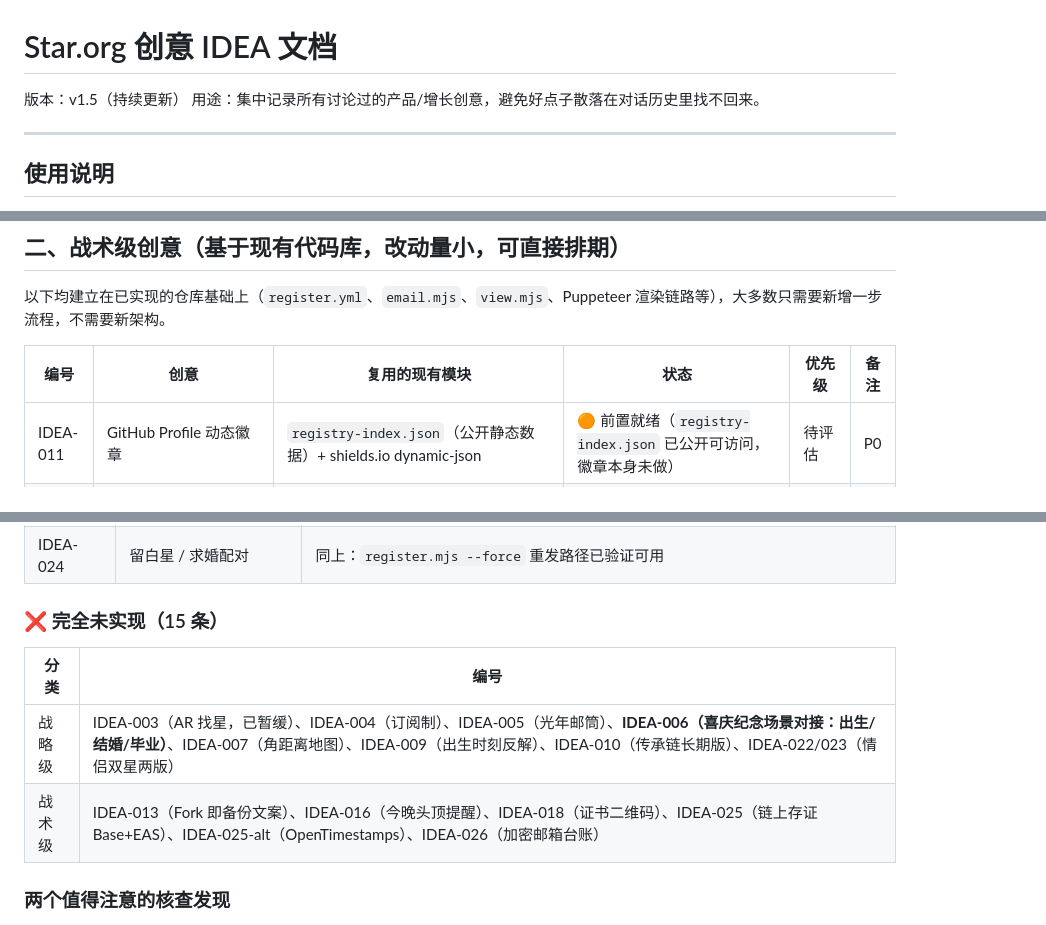
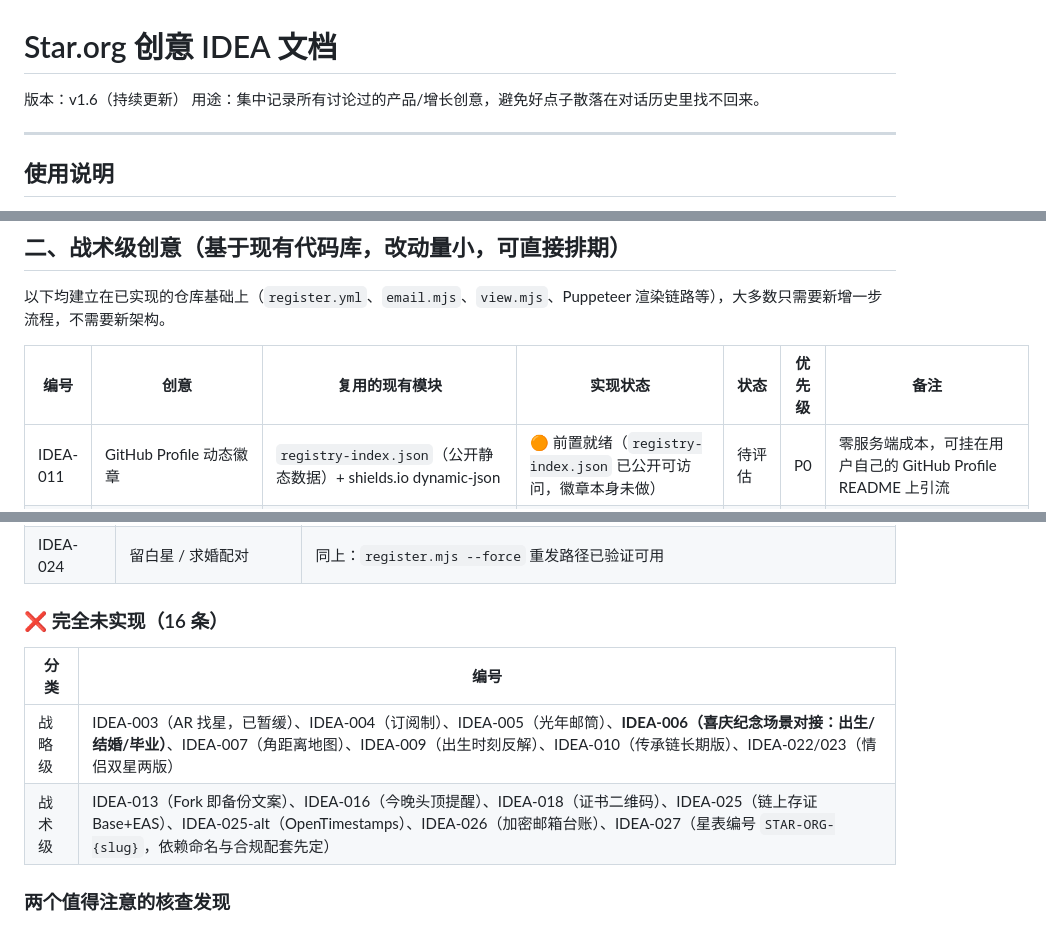
Before and after one commit to star-foundation/star.org, a Markdown page: docs/Star.org-IDEA文档.md, 3 parts joined by grey strips. Rendered like a GitHub page.

Commit message:
IDEA-027：Star.org 星表编号（STAR-ORG-{slug}）
新增 IDEA-027 并归档方案决定：编号直接复用现有 slug 加固定前缀，
不引入独立顺序号。

选此方案的关键理由（写入条目）：
- 零迁移：存量记录直接得到 STAR-ORG-6rny8htcgb / -pmzyvftrxf
- 天然继承 slug 的唯一性与配送幂等性，不碰分配路径与证书路径
- 无新增隐私暴露：slug 本就作为「认领编号」公开于认领表

同时记录三点前置条件：
- 命名须定为「星表编号」，避免与「恒星编号」(HIP)、「认领编号」(slug)
  并列成三个「编号」
- 合规需照 check-compliance.mjs 的 IAU_DISCLAIMER 同构新增规则，
  防止 STAR-ORG- 前缀被读成官方命名
- 文案边界：不得把编号稀缺性引向收藏/增值表达（参见 IDEA-R01/R03）

顺带修正：二、战术级表格表头缺「实现状态」列（数据行均为 7 列，
表头仅 6 列），二·五 节明确写过两张表都应有该列，属漏写；
补列后 17 行全部对齐。计数同步：完全未实现 15 → 16 条，版本 v1.5 → v1.6。

```diff
--- a/docs/Star.org-IDEA文档.md
+++ b/docs/Star.org-IDEA文档.md
@@ -1,6 +1,6 @@
 # Star.org 创意 IDEA 文档
 
-版本：v1.5（持续更新）
+版本：v1.6（持续更新）
 用途：集中记录所有讨论过的产品/增长创意，避免好点子散落在对话历史里找不回来。
 
 ---
@@ -40,8 +40,8 @@
 
 以下均建立在已实现的仓库基础上（`register.yml`、`email.mjs`、`view.mjs`、Puppeteer 渲染链路等），大多数只需要新增一步流程，不需要新架构。
 
-| 编号 | 创意 | 复用的现有模块 | 状态 | 优先级 | 备注 |
-|---|---|---|---|---|---|
+| 编号 | 创意 | 复用的现有模块 | 实现状态 | 状态 | 优先级 | 备注 |
+|---|---|---|---|---|---|---|
 | IDEA-011 | GitHub Profile 动态徽章 | `registry-index.json`（公开静态数据）+ shields.io dynamic-json | 🟠 前置就绪（`registry-index.json` 已公开可访问，徽章本身未做） | 待评估 | P0 | 零服务端成本，可挂在用户自己的 GitHub Profile README 上引流 |
 | IDEA-012 | "今日待认领"GitHub Discussions | 复用 `register.yml` 的 workflow 触发模式，改为每日定时任务 | 🟠 前置就绪（`verify.yml` 已有每日 cron 可照抄，功能未做） | 待评估 | P1 | 用已有候选库数据做内容，不需要新数据源 |
 | IDEA-013 | "Fork 即备份"文案 | 仓库本身已支持，只是没讲出来 | ❌ 未实现（检索落地页与 FAQ，无 fork 相关文案） | 待评估 | P0 | 零开发成本，纯文案改动，建议加进落地页 FAQ |
@@ -91,12 +92,12 @@
 | IDEA-020 | 传承交接（轻量版） | `manual-order.mjs` 人工介入流程 + `register.mjs --force` 重发路径（均已验证可用） |
 | IDEA-024 | 留白星 / 求婚配对 | 同上：`register.mjs --force` 重发路径已验证可用 |
 
-### ❌ 完全未实现（15 条）
+### ❌ 完全未实现（16 条）
 
 | 分类 | 编号 |
 |---|---|
 | 战略级 | IDEA-003（AR 找星，已暂缓）、IDEA-004（订阅制）、IDEA-005（光年邮筒）、**IDEA-006（喜庆纪念场景对接：出生/结婚/毕业）**、IDEA-007（角距离地图）、IDEA-009（出生时刻反解）、IDEA-010（传承链长期版）、IDEA-022/023（情侣双星两版） |
-| 战术级 | IDEA-013（Fork 即备份文案）、IDEA-016（今晚头顶提醒）、IDEA-018（证书二维码）、IDEA-025（链上存证 Base+EAS）、IDEA-025-alt（OpenTimestamps）、IDEA-026（加密邮箱台账） |
+| 战术级 | IDEA-013（Fork 即备份文案）、IDEA-016（今晚头顶提醒）、IDEA-018（证书二维码）、IDEA-025（链上存证 Base+EAS）、IDEA-025-alt（OpenTimestamps）、IDEA-026（加密邮箱台账）、IDEA-027（星表编号 `STAR-ORG-{slug}`，依赖命名与合规配套先定） |
 
 ### 两个值得注意的核查发现
 
```
Also changed, not shown: other parts of docs/Star.org-IDEA文档.md (+2 -0 lines).
